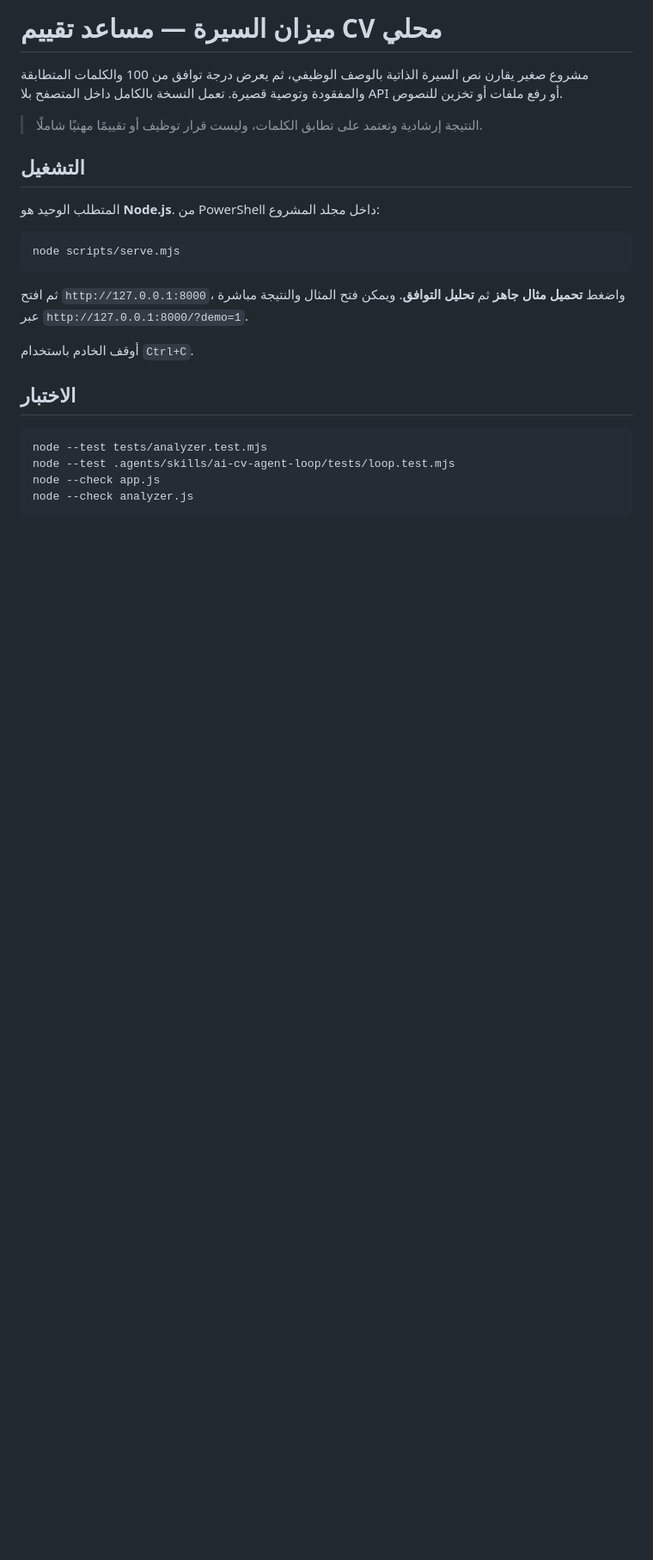
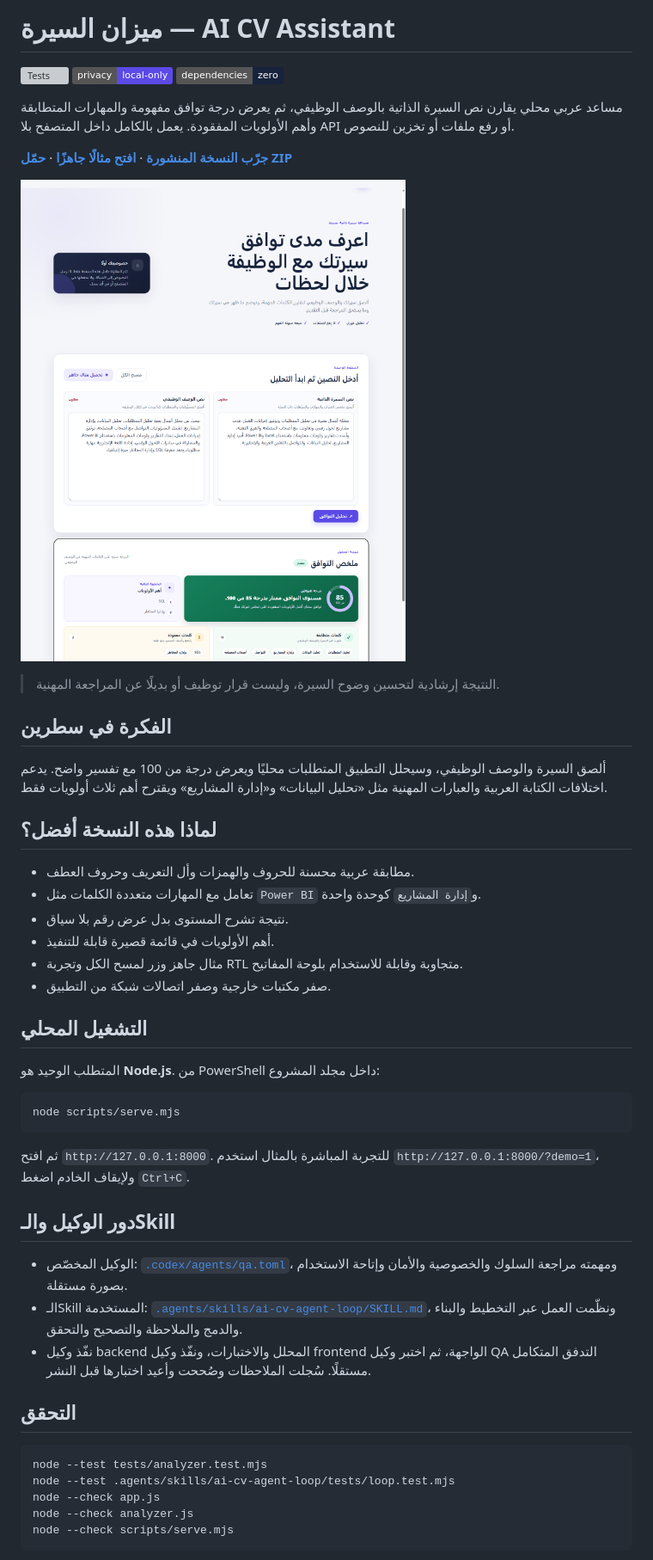
Before and after one commit to FATMAHAMEER/AI-CV-Assistant, a Markdown page: README.md, the part around the change printed below. Shown: that part at 86% size. GitHub-like rendering; pictures changed too: screenshots/02-result.png; badges without logos; blank space fills up the shorter version; grey boxes are pictures that could not be loaded.

````diff
--- a/README.md
+++ b/README.md
@@ -1,10 +1,31 @@
-# ميزان السيرة — مساعد تقييم CV محلي
+# ميزان السيرة — AI CV Assistant
 
-مشروع صغير يقارن نص السيرة الذاتية بالوصف الوظيفي، ثم يعرض درجة توافق من 100 والكلمات المتطابقة والمفقودة وتوصية قصيرة. تعمل النسخة بالكامل داخل المتصفح بلا API أو رفع ملفات أو تخزين للنصوص.
+[![Tests](https://img.shields.io/badge/tests-13%2F13-passing-16845b)](#التحقق)
+[![Privacy](https://img.shields.io/badge/privacy-local--only-5b4ae6)](#الخصوصية)
+[![No dependencies](https://img.shields.io/badge/dependencies-zero-17233c)](#التشغيل-المحلي)
 
-> النتيجة إرشادية وتعتمد على تطابق الكلمات، وليست قرار توظيف أو تقييمًا مهنيًا شاملًا.
+مساعد عربي محلي يقارن نص السيرة الذاتية بالوصف الوظيفي، ثم يعرض درجة توافق مفهومة والمهارات المتطابقة وأهم الأولويات المفقودة. يعمل بالكامل داخل المتصفح بلا API أو رفع ملفات أو تخزين للنصوص.
 
-## التشغيل
+**[جرّب النسخة المنشورة](https://fatmahameer.github.io/AI-CV-Assistant/)** · **[افتح مثالًا جاهزًا](https://fatmahameer.github.io/AI-CV-Assistant/?demo=1)** · **[حمّل ZIP](AI_CV_Assistant_Submission.zip)**
+
+![نتيجة تحليل مثال السيرة الذاتية](screenshots/02-result.png)
+
+> النتيجة إرشادية لتحسين وضوح السيرة، وليست قرار توظيف أو بديلًا عن المراجعة المهنية.
+
+## الفكرة في سطرين
+
+ألصق السيرة والوصف الوظيفي، وسيحلل التطبيق المتطلبات محليًا ويعرض درجة من 100 مع تفسير واضح. يدعم اختلافات الكتابة العربية والعبارات المهنية مثل «تحليل البيانات» و«إدارة المشاريع» ويقترح أهم ثلاث أولويات فقط.
+
+## لماذا هذه النسخة أفضل؟
+
+- مطابقة عربية محسنة للحروف والهمزات وأل التعريف وحروف العطف.
+- تعامل مع المهارات متعددة الكلمات مثل `Power BI` و`إدارة المشاريع` كوحدة واحدة.
+- نتيجة تشرح المستوى بدل عرض رقم بلا سياق.
+- أهم الأولويات في قائمة قصيرة قابلة للتنفيذ.
+- مثال جاهز وزر لمسح الكل وتجربة RTL متجاوبة وقابلة للاستخدام بلوحة المفاتيح.
+- صفر مكتبات خارجية وصفر اتصالات شبكة من التطبيق.
+
+## التشغيل المحلي
 
 المتطلب الوحيد هو **Node.js**. من PowerShell داخل مجلد المشروع:
 
@@ -12,16 +33,21 @@
 node scripts/serve.mjs
 ```
 
-ثم افتح `http://127.0.0.1:8000`، واضغط **تحميل مثال جاهز** ثم **تحليل التوافق**. ويمكن فتح المثال والنتيجة مباشرة عبر `http://127.0.0.1:8000/?demo=1`.
+ثم افتح `http://127.0.0.1:8000`. للتجربة المباشرة بالمثال استخدم `http://127.0.0.1:8000/?demo=1`، ولإيقاف الخادم اضغط `Ctrl+C`.
 
-أوقف الخادم باستخدام `Ctrl+C`.
+## دور الوكيل والـSkill
 
-## الاختبار
+- الوكيل المخصّص: [`.codex/agents/qa.toml`](.codex/agents/qa.toml)، ومهمته مراجعة السلوك والخصوصية والأمان وإتاحة الاستخدام بصورة مستقلة.
+- الـSkill المستخدمة: [`.agents/skills/ai-cv-agent-loop/SKILL.md`](.agents/skills/ai-cv-agent-loop/SKILL.md)، ونظّمت العمل عبر التخطيط والبناء والدمج والملاحظة والتصحيح والتحقق.
+- نفّذ وكيل backend المحلل والاختبارات، ونفّذ وكيل frontend الواجهة، ثم اختبر وكيل QA التدفق المتكامل مستقلًا. سُجلت الملاحظات وصُححت وأعيد اختبارها قبل النشر.
+
+## التحقق
 
 ```powershell
 node --test tests/analyzer.test.mjs
 node --test .agents/skills/ai-cv-agent-loop/tests/loop.test.mjs
 node --check app.js
 node --check analyzer.js
+node --check scripts/serve.mjs
 ```
 
````
Also changed, not shown: other parts of README.md (+26 -32 lines), PLAN.md (+14 -0 lines), screenshots/01-home.png, 7 other files.
